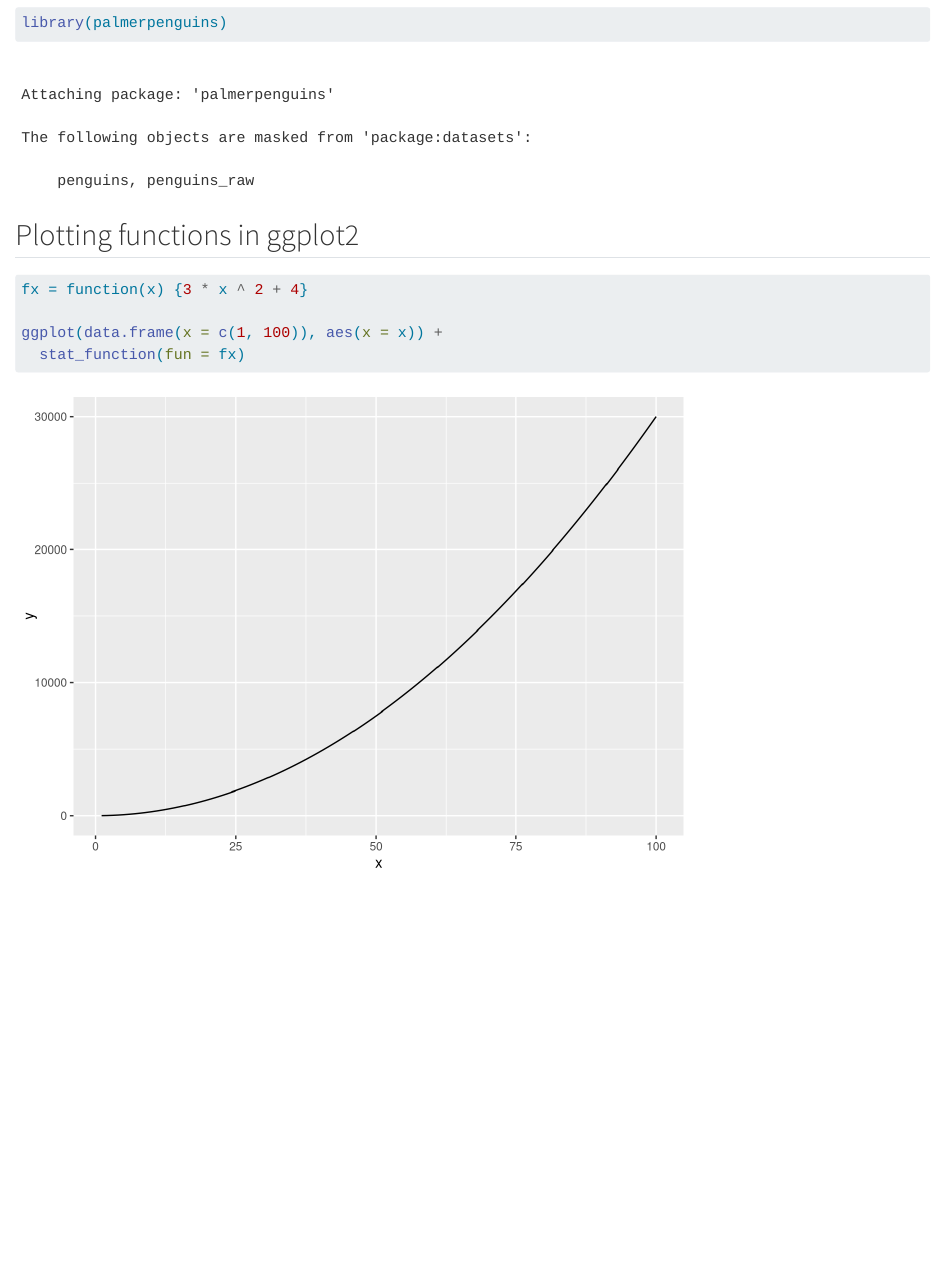
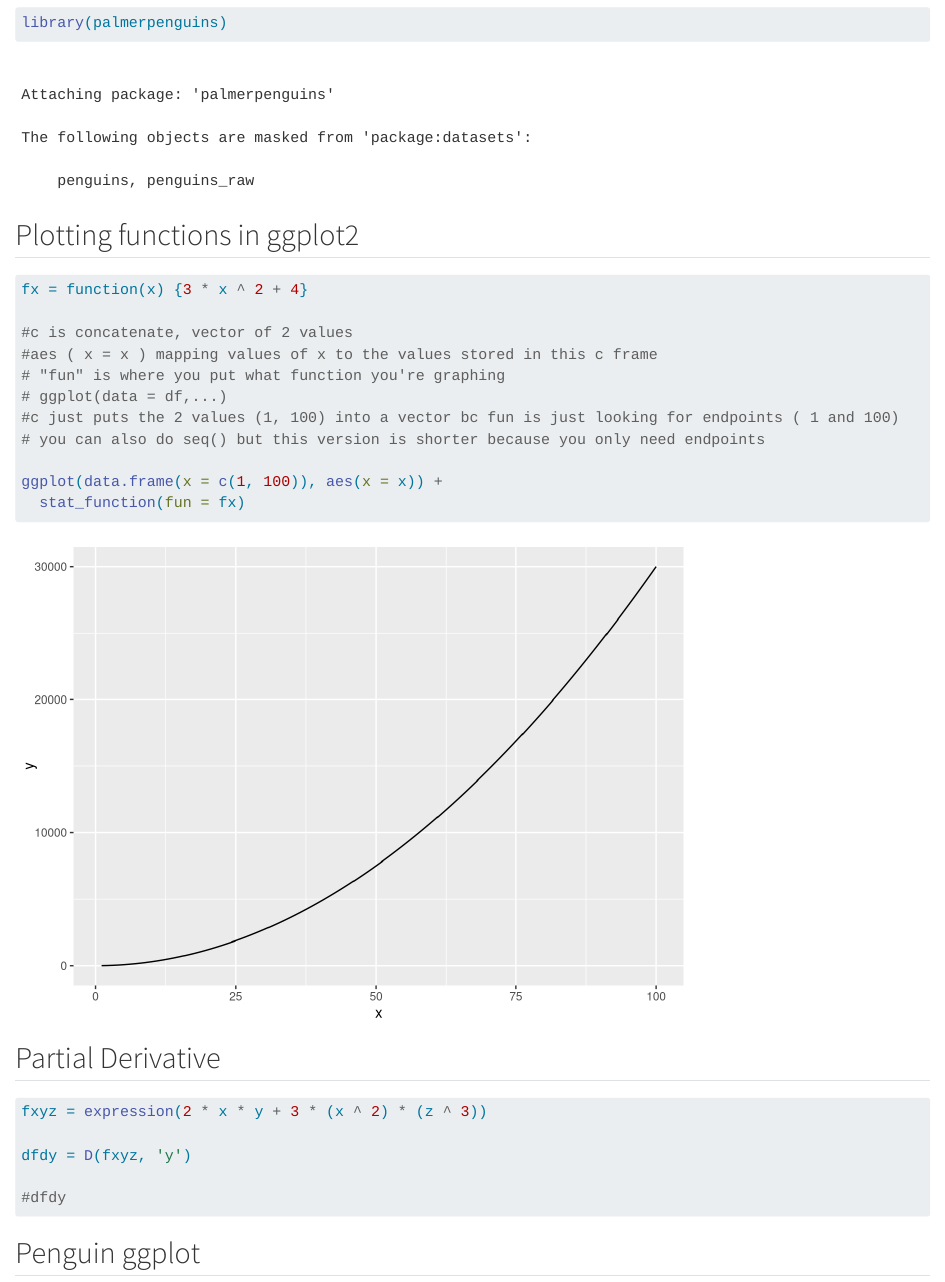
Before and after one commit to a-ramji/eds212_day2_comp2, a Quarto document (eds212_day2_comp2.qmd): the page in a window 1100 px wide, from 480 px down. Rendered offline with R 4.5, knitr and Pandoc in place of Quarto, with nearby package versions.

Commit message:
starting penguins

````diff
--- a/eds212_day2_comp2.qmd
+++ b/eds212_day2_comp2.qmd
@@ -16,9 +16,32 @@ library(palmerpenguins)
 ```{r}
 fx = function(x) {3 * x ^ 2 + 4}
 
+#c is concatenate, vector of 2 values
+#aes ( x = x ) mapping values of x to the values stored in this c frame
+# "fun" is where you put what function you're graphing
+# ggplot(data = df,...)
+#c just puts the 2 values (1, 100) into a vector bc fun is just looking for endpoints ( 1 and 100)
+# you can also do seq() but this version is shorter because you only need endpoints
+
 ggplot(data.frame(x = c(1, 100)), aes(x = x)) +
   stat_function(fun = fx)
 
 
 
 ```
+
+## Partial Derivative
+
+```{r}
+fxyz = expression(2 * x * y + 3 * (x ^ 2) * (z ^ 3))
+
+dfdy = D(fxyz, 'y')
+
+#dfdy
+```
+
+## Penguin ggplot
+
+```{r}
+
+```
````
